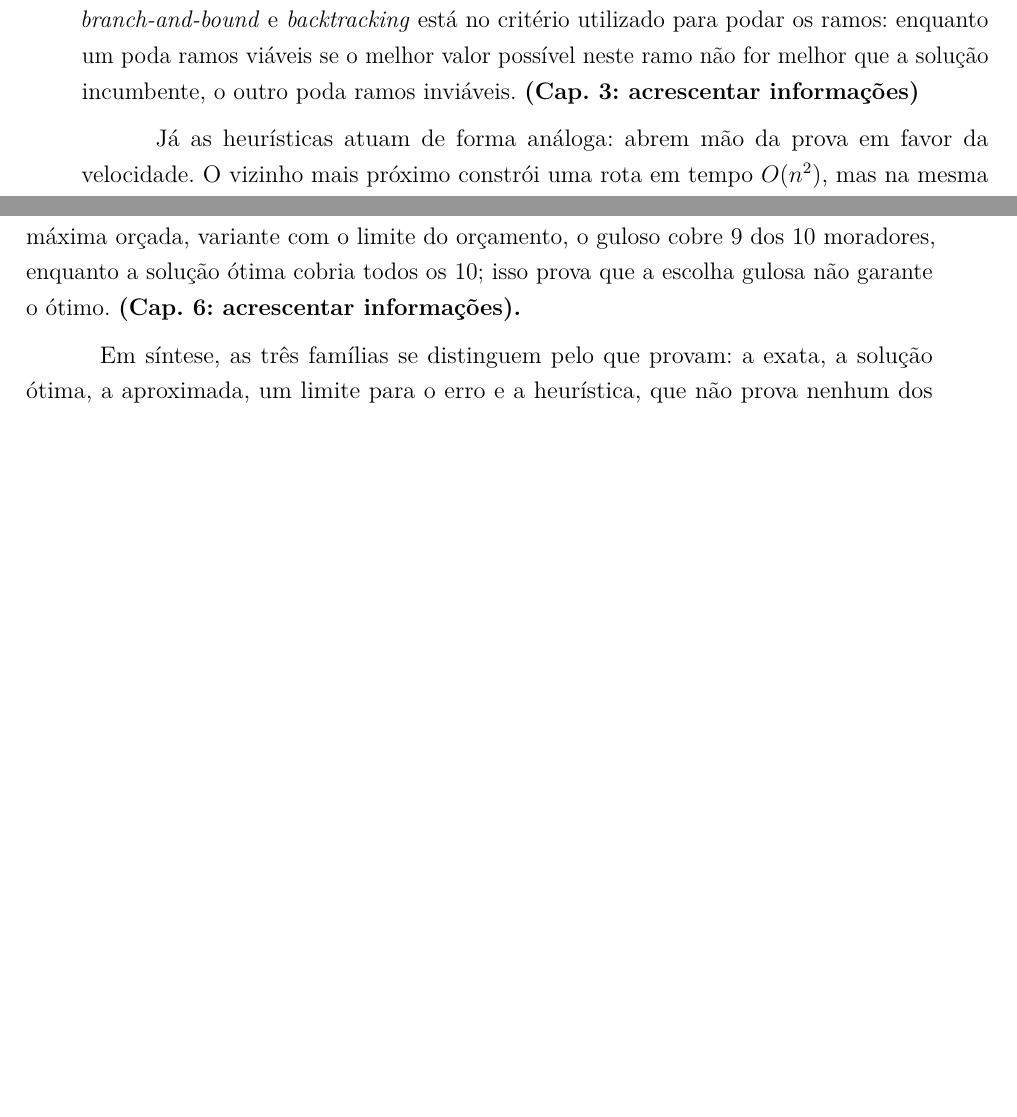
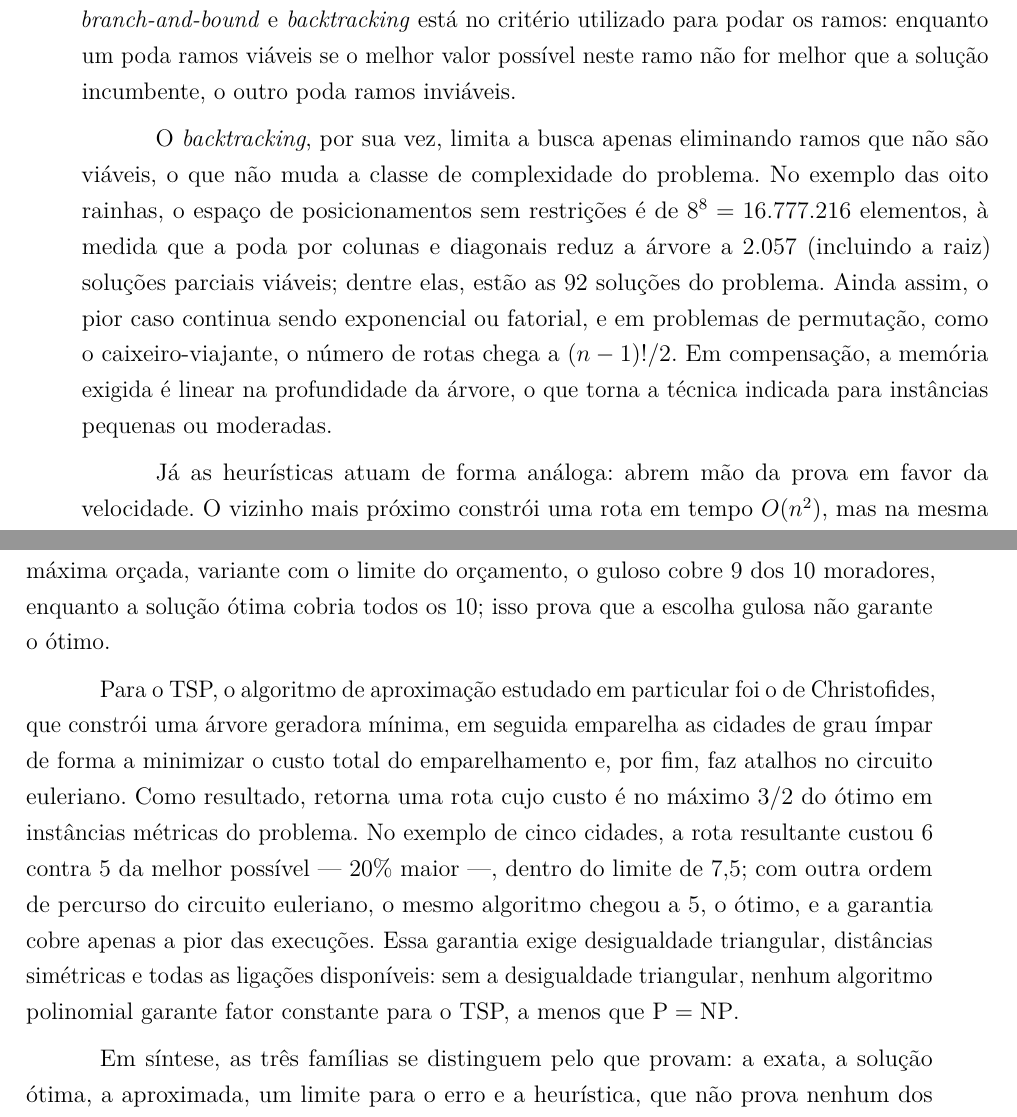
Before and after one commit to The-Ballen/Analise-de-Algoritmos, a LaTeX thesis (main.tex, which reads sections/8-consideracoes-finais.tex): two parts of pages 67 and 68 of 71 before the commit and two parts of pages 67 and 68 of 73 after it, joined at a grey line, cut so that both start at the same text, the shorter picture padded with empty space. Compiled offline with pdfLaTeX.

Commit message:
consideracoes finais finalizada

```diff
--- a/sections/8-consideracoes-finais.tex
+++ b/sections/8-consideracoes-finais.tex
@@ -8,11 +8,15 @@
 
 Este trabalho avaliou as diferentes abordagens algorítmicas para a resolução de problemas de otimização combinatória nas quais encontrar a solução exata tem custo computacional elevado, como o Problema do Caixeiro-Viajante como caso central e estendendo a análise para outros problemas, como a Cobertura de Vértices, \textit{Set Cover} e \textit{Bin Packing}. A dificuldade de resolver problemas deste tipo se dá pela explosão combinatória: por exemplo, o problema do caixeiro viajante com 20 cidades possui mais de 60,8 quatrilhões de rotas distintas e, além disso, o esforço computacional exponencial ou fatorial não foi superado pela evolução da velocidade dos processadores. Assim, escolher uma estratégia significa, portanto, realizar um \textit{trade-off} entre tempo ou garantia da solução encontrada.
 
-As estratégias exatas retornam sempre a solução ótima do problema, além de provar que a solução encontrada realmente é ótima. A busca exaustiva garante essa propriedade, porém o tempo gasto para isso é alto, e o método \textit{branch-and-bound} reduz este tempo sem perder a garantia: no exemplo de 4 cidades, a rota gulosa de 134~km é utilizada como limite superior inicial, em seguida é substituída pela rota ótima de 99~km, e ramos como $a\text{-}b\text{-}c$ e $a\text{-}b\text{-}d$ são podados, pois os limites inferiores são, respectivamente, 135 e 134~km, sem serem completados. O pior caso ainda assim é exponencial. A diferença entre os métodos \textit{branch-and-bound} e \textit{backtracking} está no critério utilizado para podar os ramos: enquanto um poda ramos viáveis se o melhor valor possível neste ramo não for melhor que a solução incumbente, o outro poda ramos inviáveis. \textbf{(Cap.~3: acrescentar informações)}
+As estratégias exatas retornam sempre a solução ótima do problema, além de provar que a solução encontrada realmente é ótima. A busca exaustiva garante essa propriedade, porém o tempo gasto para isso é alto, e o método \textit{branch-and-bound} reduz este tempo sem perder a garantia: no exemplo de 4 cidades, a rota gulosa de 134~km é utilizada como limite superior inicial, em seguida é substituída pela rota ótima de 99~km, e ramos como $a\text{-}b\text{-}c$ e $a\text{-}b\text{-}d$ são podados, pois os limites inferiores são, respectivamente, 135 e 134~km, sem serem completados. O pior caso ainda assim é exponencial. A diferença entre os métodos \textit{branch-and-bound} e \textit{backtracking} está no critério utilizado para podar os ramos: enquanto um poda ramos viáveis se o melhor valor possível neste ramo não for melhor que a solução incumbente, o outro poda ramos inviáveis.
+
+O \textit{backtracking}, por sua vez, limita a busca apenas eliminando ramos que não são viáveis, o que não muda a classe de complexidade do problema. No exemplo das oito rainhas, o espaço de posicionamentos sem restrições é de $8^8 = 16.777.216$ elementos, à medida que a poda por colunas e diagonais reduz a árvore a $2.057$ (incluindo a raiz) soluções parciais viáveis; dentre elas, estão as $92$ soluções do problema. Ainda assim, o pior caso continua sendo exponencial ou fatorial, e em problemas de permutação, como o caixeiro-viajante, o número de rotas chega a $(n - 1)!/2$. Em compensação, a memória exigida é linear na profundidade da árvore, o que torna a técnica indicada para instâncias pequenas ou moderadas.
 
 Já as heurísticas atuam de forma análoga: abrem mão da prova em favor da velocidade. O vizinho mais próximo constrói uma rota em tempo $O(n^2)$, mas na mesma instância de 4 cidades, ele encontrou uma rota com 134~km, 35\% a mais em relação ao ótimo de 99~km. Isso acontece porque a escolha da melhor opção localmente deixou a aresta de 100~km para o final. Esse comportamento é característico das heurísticas: sem uma prova, olhar apenas o resultado não permite saber se a solução está próxima do ótimo ou muito longe dele. A busca local ameniza esse problema ao melhorar a rota gulosa por pequenas trocas: em cinco cidades, duas aplicações do 2-opt reduziram o percurso de 40,30 para 30,13~km, alcançando o ótimo da instância. Ainda assim, ela só assegura um ótimo local; parar sem melhorias não prova que a rota é globalmente ótima.
 
-Por fim, os algoritmos de aproximação estão localizados entre essas duas famílias: também mantêm o tempo polinomial, mas adicionam à heurística uma prova de que, para qualquer instância, o custo da solução encontrada fica a um fator $\rho$ da solução ótima. Para a Cobertura de Vértices, o algoritmo de emparelhamento maximal é uma 2-aproximação, e a prova dessa afirmação é ilustrada como a ideia central do capítulo~5: como não conhecemos o ótimo, a garantia o substitui por um limite inferior sendo o número de arestas escolhidas. No exemplo do grafo caminho com 6 vértices, nas duas execuções do algoritmo, são retornadas coberturas com tamanho 6 e 4, contra o ótimo de 3, ou seja, razões de aproximação 2 e aproximadamente 1,33 respectivamente, a depender da ordem de escolha, enquanto a razão garantida vale sempre. No problema de \textit{Set Cover}, a razão do algoritmo guloso de custo-benefício é $H(n) \le 1 + \ln n$. Já no exemplo da cobertura máxima orçada, variante com o limite do orçamento, o guloso cobre 9 dos 10 moradores, enquanto a solução ótima cobria todos os 10; isso prova que a escolha gulosa não garante o ótimo. \textbf{(Cap.~6: acrescentar informações).}
+Por fim, os algoritmos de aproximação estão localizados entre essas duas famílias: também mantêm o tempo polinomial, mas adicionam à heurística uma prova de que, para qualquer instância, o custo da solução encontrada fica a um fator $\rho$ da solução ótima. Para a Cobertura de Vértices, o algoritmo de emparelhamento maximal é uma 2-aproximação, e a prova dessa afirmação é ilustrada como a ideia central do capítulo~5: como não conhecemos o ótimo, a garantia o substitui por um limite inferior sendo o número de arestas escolhidas. No exemplo do grafo caminho com 6 vértices, nas duas execuções do algoritmo, são retornadas coberturas com tamanho 6 e 4, contra o ótimo de 3, ou seja, razões de aproximação 2 e aproximadamente 1,33 respectivamente, a depender da ordem de escolha, enquanto a razão garantida vale sempre. No problema de \textit{Set Cover}, a razão do algoritmo guloso de custo-benefício é $H(n) \le 1 + \ln n$. Já no exemplo da cobertura máxima orçada, variante com o limite do orçamento, o guloso cobre 9 dos 10 moradores, enquanto a solução ótima cobria todos os 10; isso prova que a escolha gulosa não garante o ótimo.
+
+Para o TSP, o algoritmo de aproximação estudado em particular foi o de Christofides, que constrói uma árvore geradora mínima, em seguida emparelha as cidades de grau ímpar de forma a minimizar o custo total do emparelhamento e, por fim, faz atalhos no circuito euleriano. Como resultado, retorna uma rota cujo custo é no máximo $3/2$ do ótimo em instâncias métricas do problema. No exemplo de cinco cidades, a rota resultante custou $6$ contra $5$ da melhor possível — $20\%$ maior —, dentro do limite de $7{,}5$; com outra ordem de percurso do circuito euleriano, o mesmo algoritmo chegou a $5$, o ótimo, e a garantia cobre apenas a pior das execuções. Essa garantia exige desigualdade triangular, distâncias simétricas e todas as ligações disponíveis: sem a desigualdade triangular, nenhum algoritmo polinomial garante fator constante para o TSP, a menos que $\mathrm{P} = \mathrm{NP}$.
 
 Em síntese, as três famílias se distinguem pelo que provam: a exata, a solução ótima, a aproximada, um limite para o erro e a heurística, que não prova nenhum dos casos anteriores. Por isso, a mesma ideia gulosa pode assumir papéis diferentes conforme o problema ao qual é aplicada: enquanto no TSP o vizinho mais próximo é uma heurística sem garantia, no \textit{Set Cover} o guloso de custo-benefício é uma aproximação de razão conhecida.
 
```
